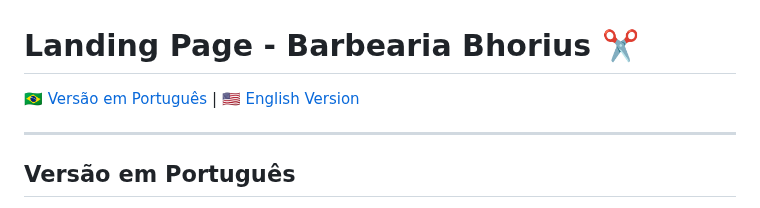
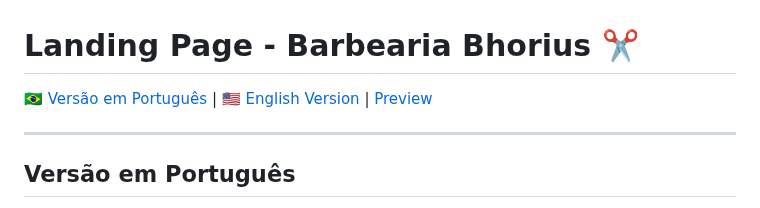
Before and after one commit to esdrasfurmanovicz/landingpage-barbearia, a Markdown page: README.md, the part around one of its changes. Rendered like a GitHub page.

```diff
--- a/README.md
+++ b/README.md
@@ -1,6 +1,6 @@
 # Landing Page - Barbearia Bhorius ✂️
 
-[🇧🇷 Versão em Português](#versão-em-português-) | [🇺🇸 English Version](#english-version-)
+[🇧🇷 Versão em Português](#versao-em-portugues) | [🇺🇸 English Version](#english-version) | [Preview](#preview)
 
 ---
 
```
Also changed, not shown: other parts of README.md (+6 -8 lines).
